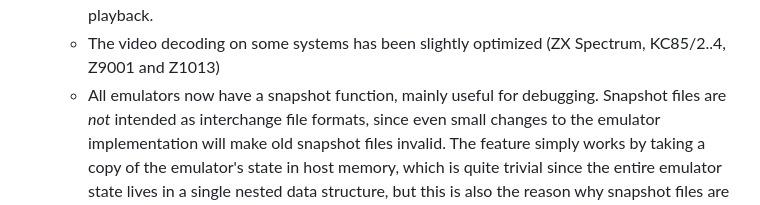
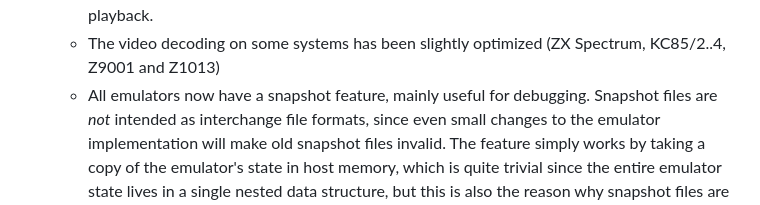
Before and after one commit to floooh/chips, a Markdown page: CHANGELOG.md, the part around the change. Drawn GitHub-style.

Commit message:
fix changelog typo

```diff
--- a/CHANGELOG.md
+++ b/CHANGELOG.md
@@ -20,7 +20,7 @@
     sampled audio playback.
   - The video decoding on some systems has been slightly optimized
     (ZX Spectrum, KC85/2..4, Z9001 and Z1013)
-  - All emulators now have a snapshot function, mainly useful for debugging.
+  - All emulators now have a snapshot feature, mainly useful for debugging.
     Snapshot files are *not* intended as interchange file formats, since even
     small changes to the emulator implementation will make old snapshot files
     invalid. The feature simply works by taking a copy of the emulator's state
```
